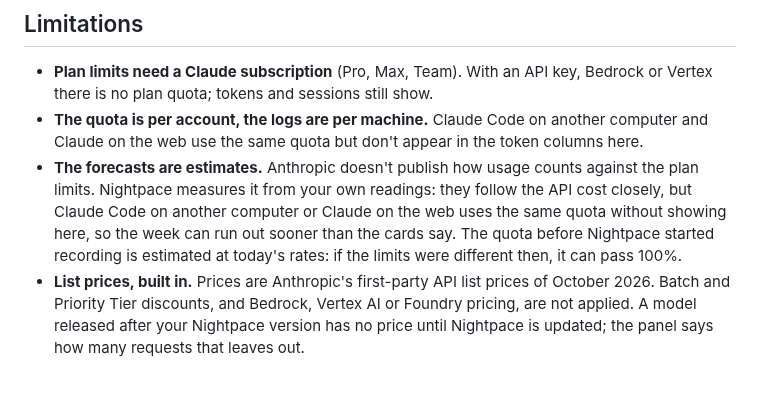
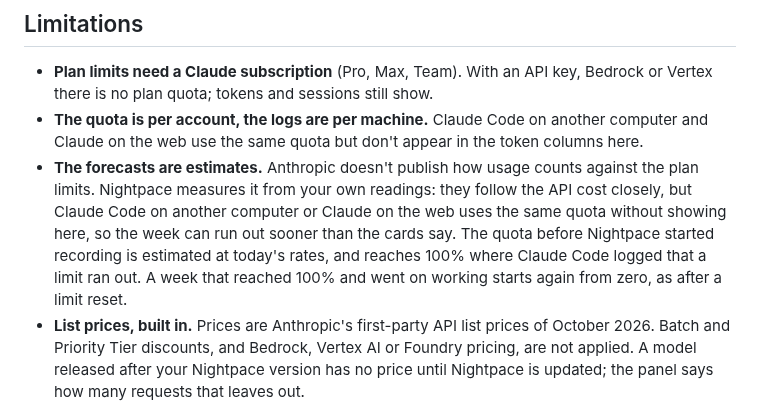
Before and after one commit to mbKalkan/nightpace, a Markdown page: README.md, the part around one of its changes. Drawn GitHub-style; blank space fills up the shorter version.

```diff
--- a/README.md
+++ b/README.md
@@ -163,7 +165,8 @@ is sent, no quota is used, and Nightpace never reads your credentials.
   limits. Nightpace measures it from your own readings: they follow the API cost closely, but
   Claude Code on another computer or Claude on the web uses the same quota without showing here,
   so the week can run out sooner than the cards say. The quota before Nightpace started recording
-  is estimated at today's rates: if the limits were different then, it can pass 100%.
+  is estimated at today's rates, and reaches 100% where Claude Code logged that a limit ran out.
+  A week that reached 100% and went on working starts again from zero, as after a limit reset.
 - **List prices, built in.** Prices are Anthropic's first-party API list prices of October 2026.
   Batch and Priority Tier discounts, and Bedrock, Vertex AI or Foundry pricing, are not applied.
   A model released after your Nightpace version has no price until Nightpace is updated; the
```
Also changed, not shown: other parts of README.md (+6 -4 lines), CHANGELOG.md (+14 -0 lines), docs/images/timeline-dark.png, 17 other files.
